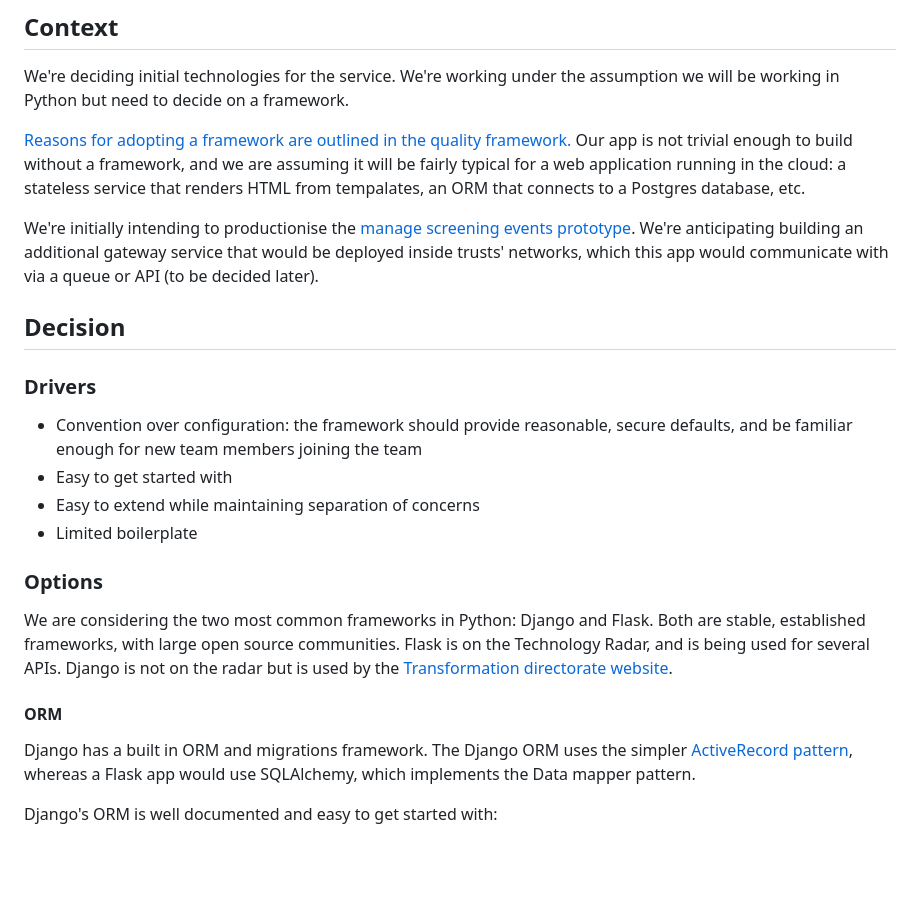
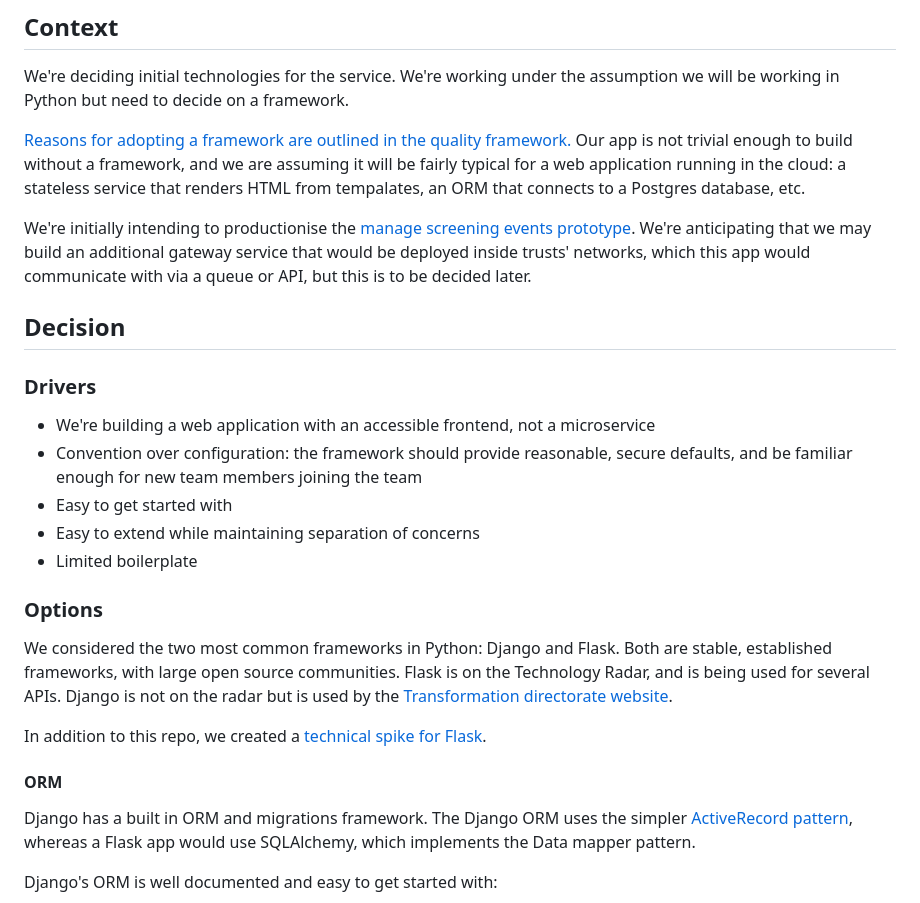
Before and after one commit to saliceti-adroc/manage-breast-screening, a Markdown page: docs/adr/ADR-001-Use_Django_framework.md, the part around one of its changes. GitHub-like rendering; blank space fills up the shorter version.

```diff
--- a/docs/adr/ADR-XXX-Use_Django_framework.md
+++ b/docs/adr/ADR-001-Use_Django_framework.md
@@ -30,7 +30,7 @@ We're deciding initial technologies for the service. We're working under the ass
 [Reasons for adopting a framework are outlined in the quality framework.](https://github.com/NHSDigital/software-engineering-quality-framework/blob/6d5453d3ee0f9c7af1a4b48d2ec8cb72d9826460/practices/structured-code.md?plain=1#L24) Our app is not trivial enough to build without a framework, and we are assuming it will be fairly typical for a web application running
 in the cloud: a stateless service that renders HTML from tempalates, an ORM that connects to a Postgres database, etc.
 
-We're initially intending to productionise the [manage screening events prototype](https://github.com/NHSDigital/manage-screening-events-prototype). We're anticipating building an additional gateway service that would be deployed inside trusts' networks, which this app would communicate with via a queue or API (to be decided later).
+We're initially intending to productionise the [manage screening events prototype](https://github.com/NHSDigital/manage-screening-events-prototype). We're anticipating that we may build an additional gateway service that would be deployed inside trusts' networks, which this app would communicate with via a queue or API, but this is to be decided later.
 
 
 ## Decision
@@ -39,6 +39,7 @@ We're initially intending to productionise the [manage screening events prototyp
 
 ### Drivers
 
+- We're building a web application with an accessible frontend, not a microservice
 - Convention over configuration: the framework should provide reasonable, secure defaults, and be familiar enough for new team members joining the team
 - Easy to get started with
 - Easy to extend while maintaining separation of concerns
@@ -46,9 +47,12 @@ We're initially intending to productionise the [manage screening events prototyp
 
 ### Options
 
-We are considering the two most common frameworks in Python: Django and Flask. Both are stable, established frameworks, with large open source communities. Flask is on the Technology Radar, and is being used for several APIs. Django is not on the radar but is used by the [Transformation directorate website](https://github.com/nhsx/nhsx-website).
+We considered the two most common frameworks in Python: Django and Flask. Both are stable, established frameworks, with large open source communities. Flask is on the Technology Radar, and is being used for several APIs. Django is not on the radar but is used by the [Transformation directorate website](https://github.com/nhsx/nhsx-website).
+
+In addition to this repo, we created a [technical spike for Flask](https://github.com/NHSDigital/manage-breast-screening-flask-spike).
 
 #### ORM
+
 Django has a built in ORM and migrations framework. The Django ORM uses the simpler [ActiveRecord pattern](https://www.thoughtfulcode.com/orm-active-record-vs-data-mapper/), whereas a Flask app would use SQLAlchemy, which implements the Data mapper pattern.
 
 Django's ORM is well documented and easy to get started with:
```
Also changed, not shown: other parts of docs/adr/ADR-001-Use_Django_framework.md (+41 -21 lines).
